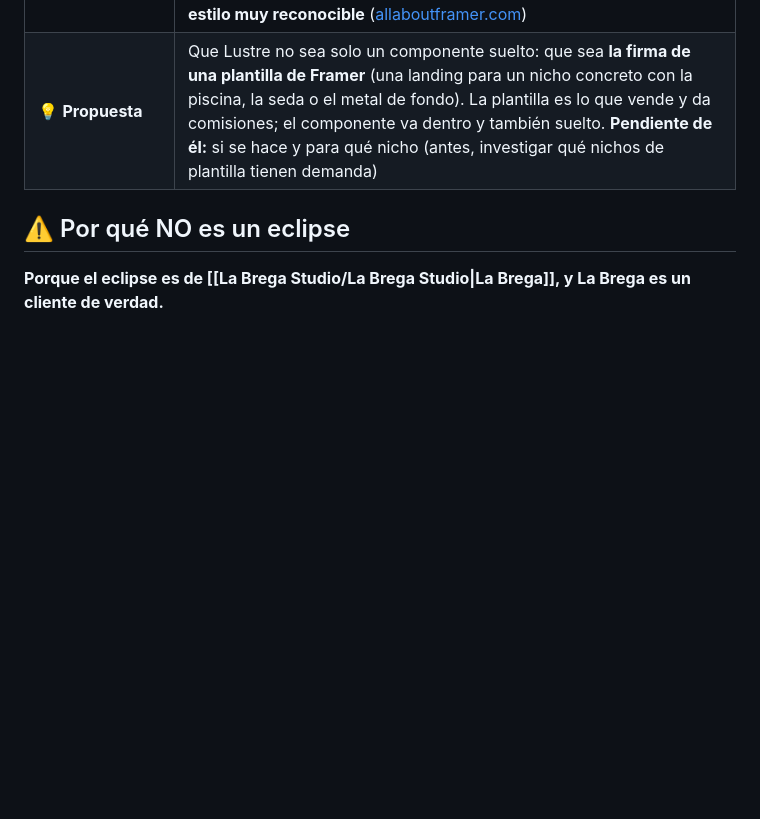
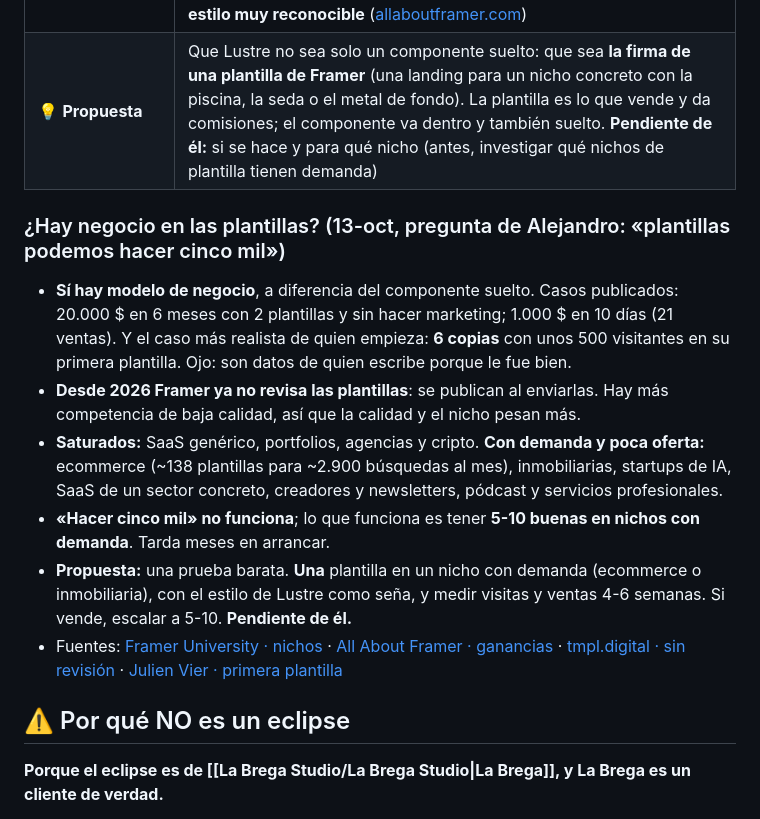
Before and after one commit to AlejandroGalvez022/Boveda-ALE, a Markdown page: Productos/Haze/Lustre.md, the part around the change. Rendered like a GitHub page; blank space fills up the shorter version.

Commit message:
Lustre: hay negocio en plantillas de Framer (datos, nichos y prueba propuesta)
Co-Authored-By: Claude Opus 5.5 <noreply@anthropic.com>

```diff
--- a/Productos/Haze/Lustre.md
+++ b/Productos/Haze/Lustre.md
@@ -83,6 +83,15 @@ Alejandro: *«quiero usar aplicaciones que de verdad me ayuden a vender; si no v
 | 🛒 **Los compradores** | Están donde ya buscan: el **Framer Marketplace** (gente que hace webs con Framer y busca piezas). Ahí no se lleva nada |
 | 📊 **Lo que dicen los datos** | En Framer lo que vende son las **PLANTILLAS**: primera plantilla, 500-2.000 $ en total; con 5-10, 2.000-7.000 $/mes. Además cobran el **50 % de la suscripción de Framer durante 12 meses** de cada cliente que entra por ellas. De **componentes no hay datos públicos de ventas** (se venden a 10-50 $). Lo que funciona: un nicho con demanda real o un **estilo muy reconocible** ([allaboutframer.com](https://allaboutframer.com/how-much-can-you-actually-earn-with-framer-in-2026-(real-numbers))) |
 | 💡 **Propuesta** | Que Lustre no sea solo un componente suelto: que sea **la firma de una plantilla de Framer** (una landing para un nicho concreto con la piscina, la seda o el metal de fondo). La plantilla es lo que vende y da comisiones; el componente va dentro y también suelto. **Pendiente de él:** si se hace y para qué nicho (antes, investigar qué nichos de plantilla tienen demanda) |
+
+### ¿Hay negocio en las plantillas? (13-oct, pregunta de Alejandro: «plantillas podemos hacer cinco mil»)
+
+- **Sí hay modelo de negocio**, a diferencia del componente suelto. Casos publicados: 20.000 $ en 6 meses con 2 plantillas y sin hacer marketing; 1.000 $ en 10 días (21 ventas). Y el caso más realista de quien empieza: **6 copias** con unos 500 visitantes en su primera plantilla. Ojo: son datos de quien escribe porque le fue bien.
+- **Desde 2026 Framer ya no revisa las plantillas**: se publican al enviarlas. Hay más competencia de baja calidad, así que la calidad y el nicho pesan más.
+- **Saturados:** SaaS genérico, portfolios, agencias y cripto. **Con demanda y poca oferta:** ecommerce (~138 plantillas para ~2.900 búsquedas al mes), inmobiliarias, startups de IA, SaaS de un sector concreto, creadores y newsletters, pódcast y servicios profesionales.
+- **«Hacer cinco mil» no funciona**; lo que funciona es tener **5-10 buenas en nichos con demanda**. Tarda meses en arrancar.
+- **Propuesta:** una prueba barata. **Una** plantilla en un nicho con demanda (ecommerce o inmobiliaria), con el estilo de Lustre como seña, y medir visitas y ventas 4-6 semanas. Si vende, escalar a 5-10. **Pendiente de él.**
+- Fuentes: [Framer University · nichos](https://framer.university/blog/the-most-profitable-framer-template-niches) · [All About Framer · ganancias](https://allaboutframer.com/how-much-can-you-actually-earn-with-framer-in-2026-(real-numbers)) · [tmpl.digital · sin revisión](https://tmpl.digital/blog/are-framer-templates-good) · [Julien Vier · primera plantilla](https://julienvier.substack.com/p/my-first-with-a-digital-product-the)
 
 ## ⚠️ Por qué NO es un eclipse
 
```
